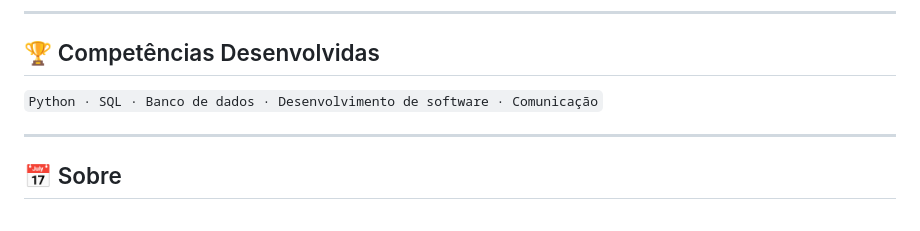
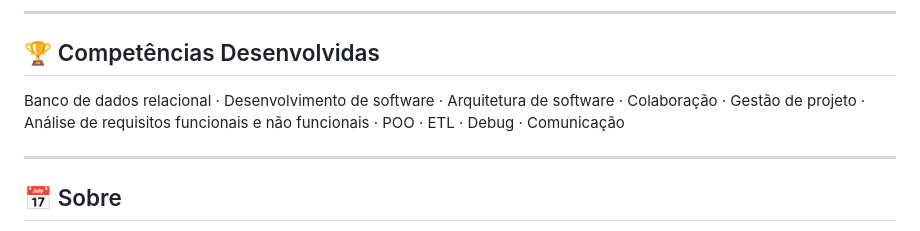
Before and after one commit to eliezermoraesss/solidworks-erp-totvs-integration, a Markdown page: README.md, the part around the change printed below. Rendered like a GitHub page.

Commit message:
:sparkles: docs: README updated #7

````diff
--- a/README.md
+++ b/README.md
@@ -102,7 +110,7 @@ Para resolver esse problema, desenvolvi uma integração entre o SolidWorks e o
 
 ## 🏆 Competências Desenvolvidas
 
-```Python · SQL · Banco de dados · Desenvolvimento de software · Comunicação```
+Banco de dados relacional · Desenvolvimento de software · Arquitetura de software · Colaboração · Gestão de projeto · Análise de requisitos funcionais e não funcionais · POO · ETL · Debug · Comunicação
 
 ---
 
````
Also changed, not shown: other parts of README.md (+8 -0 lines).
